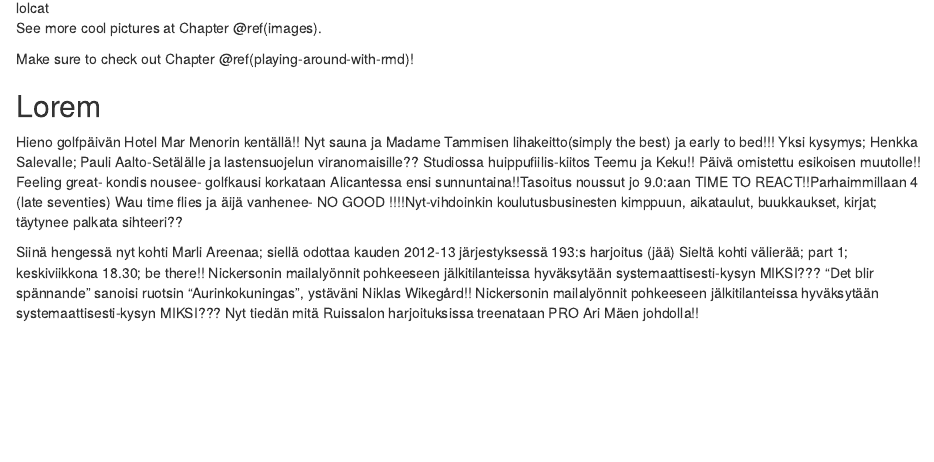
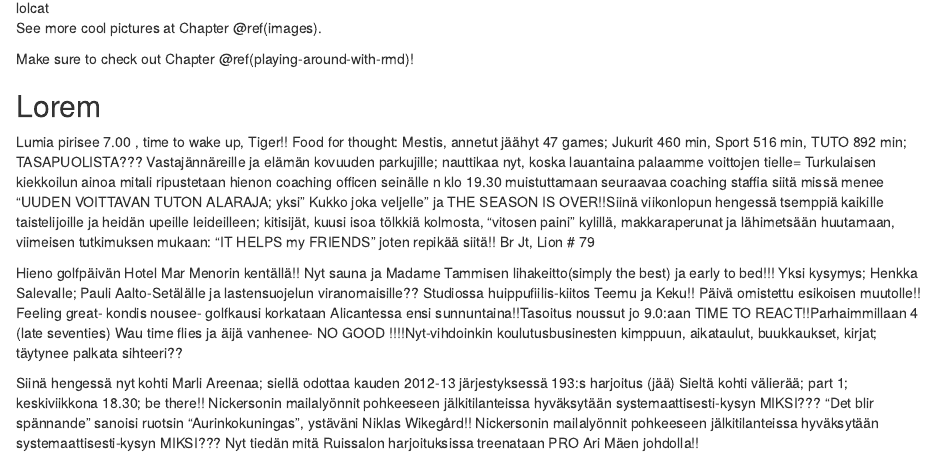
Before and after one commit to mvaaltola/rmd-render, an R Markdown document (src/index.Rmd): the page in a window 1100 px wide, from 740 px down. Rendered offline with R 4.5, knitr and Pandoc, with nearby package versions; drawn as R Markdown's standard HTML page in place of the format the file asks for.

Commit message:
More tami

```diff
--- a/src/index.Rmd
+++ b/src/index.Rmd
@@ -29,6 +29,8 @@
 
 ## Lorem
 
+Lumia pirisee 7.00 , time to wake up, Tiger!! Food for thought: Mestis, annetut jäähyt 47 games; Jukurit 460 min, Sport 516 min, TUTO 892 min; TASAPUOLISTA??? Vastajännäreille ja elämän kovuuden parkujille; nauttikaa nyt, koska lauantaina palaamme voittojen tielle= Turkulaisen kiekkoilun ainoa mitali ripustetaan hienon coaching officen seinälle n klo 19.30 muistuttamaan seuraavaa coaching staffia siitä missä menee "UUDEN VOITTAVAN TUTON ALARAJA; yksi " Kukko joka veljelle" ja THE SEASON IS OVER!!Siinä viikonlopun hengessä tsemppiä kaikille taistelijoille ja heidän upeille leideilleen; kitisijät, kuusi isoa tölkkiä kolmosta, "vitosen paini" kylillä, makkaraperunat ja lähimetsään huutamaan, viimeisen tutkimuksen mukaan: "IT HELPS my FRIENDS" joten repikää siitä!! Br Jt, Lion # 79
+
 Hieno golfpäivän Hotel Mar Menorin kentällä!! Nyt sauna ja Madame Tammisen lihakeitto(simply the best) ja early to bed!!! Yksi kysymys; Henkka Salevalle; Pauli Aalto-Setälälle ja lastensuojelun viranomaisille?? Studiossa huippufiilis-kiitos Teemu ja Keku!! Päivä omistettu esikoisen muutolle!! Feeling great- kondis nousee- golfkausi korkataan Alicantessa ensi sunnuntaina!!Tasoitus noussut jo 9.0:aan TIME TO REACT!!Parhaimmillaan 4 (late seventies) Wau time flies ja äijä vanhenee- NO GOOD !!!!Nyt-vihdoinkin koulutusbusinesten kimppuun, aikataulut, buukkaukset, kirjat; täytynee palkata sihteeri??
 
 Siinä hengessä nyt kohti Marli Areenaa; siellä odottaa kauden 2012-13 järjestyksessä 193:s harjoitus (jää) Sieltä kohti välierää; part 1; keskiviikkona 18.30; be there!! Nickersonin mailalyönnit pohkeeseen jälkitilanteissa hyväksytään systemaattisesti-kysyn MIKSI??? "Det blir spännande" sanoisi ruotsin "Aurinkokuningas", ystäväni Niklas Wikegård!! Nickersonin mailalyönnit pohkeeseen jälkitilanteissa hyväksytään systemaattisesti-kysyn MIKSI??? Nyt tiedän mitä Ruissalon harjoituksissa treenataan PRO Ari Mäen johdolla!!
```
Also changed, not shown: README.md.
